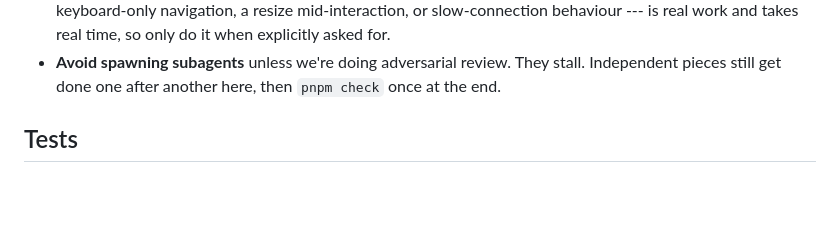
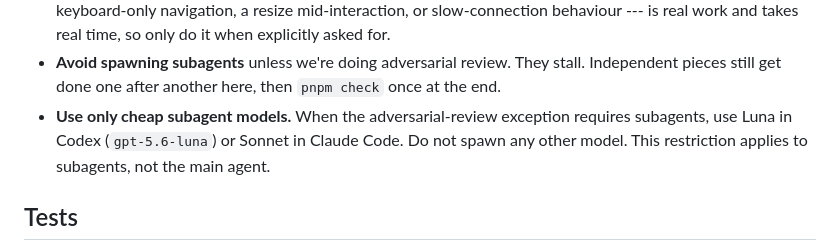
Before and after one commit to comp4020-agentic-coding-studio/comp4020-ass2-am167, a Markdown page: CLAUDE.md, the part around the change. Rendered like a GitHub page; blank space fills up the shorter version.

Commit message:
Restrict subagents to only use Luna in Codex or Sonnet in Claude Code during adversarial reviews. Updated guidance in CLAUDE.md to clarify this limitation applies solely to subagents.

```diff
--- a/CLAUDE.md
+++ b/CLAUDE.md
@@ -119,6 +119,10 @@ interesting.
 - **Avoid spawning subagents** unless we're doing adversarial review. They stall.
   Independent pieces still get done one after another here, then `pnpm check`
   once at the end.
+- **Use only cheap subagent models.** When the adversarial-review exception
+  requires subagents, use Luna in Codex (`gpt-5.6-luna`) or Sonnet in Claude
+  Code. Do not spawn any other model. This restriction applies to subagents,
+  not the main agent.
 
 ## Tests
 
```
Also changed, not shown: notes/log.md (+5 -0 lines).
